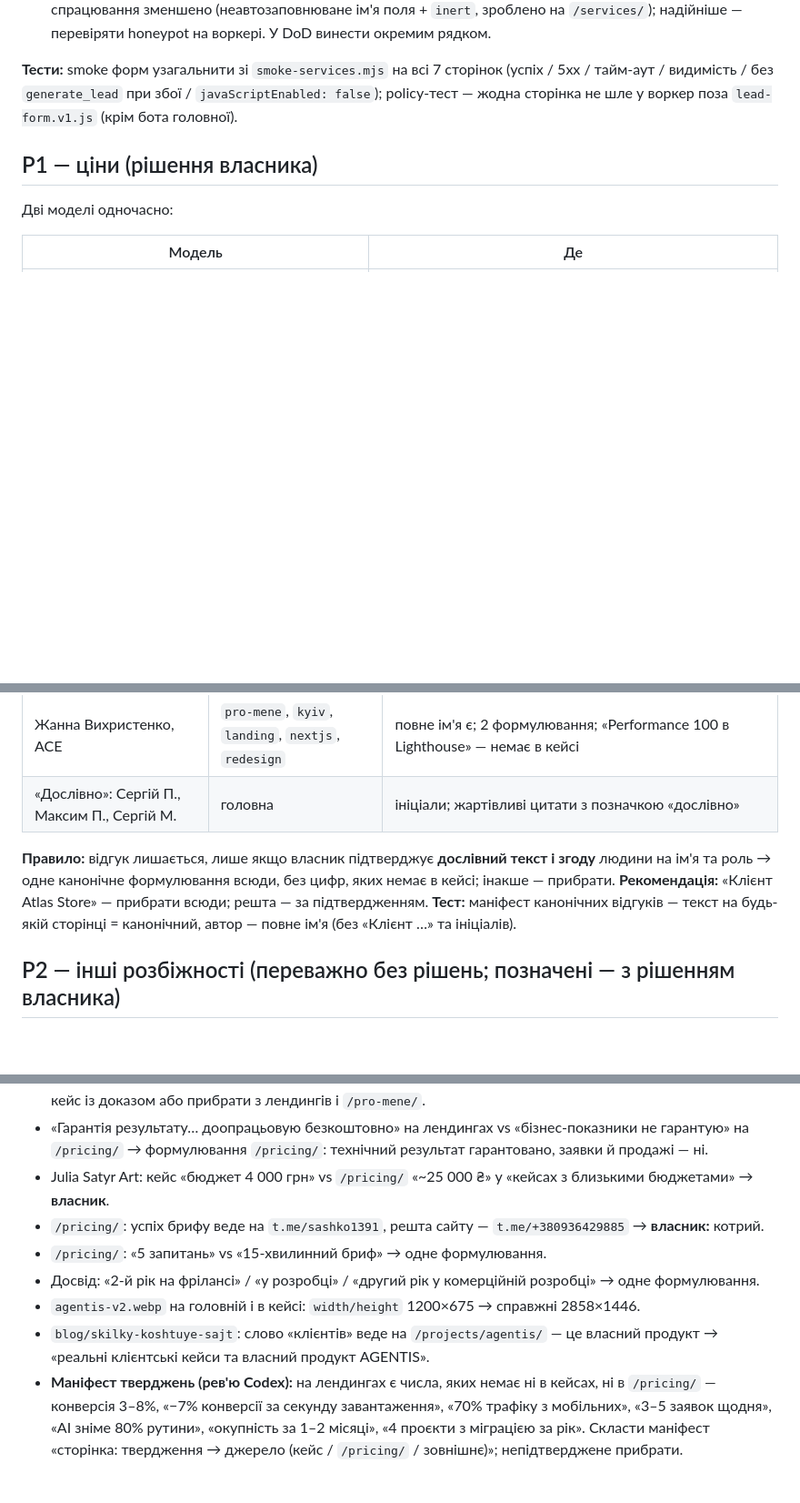
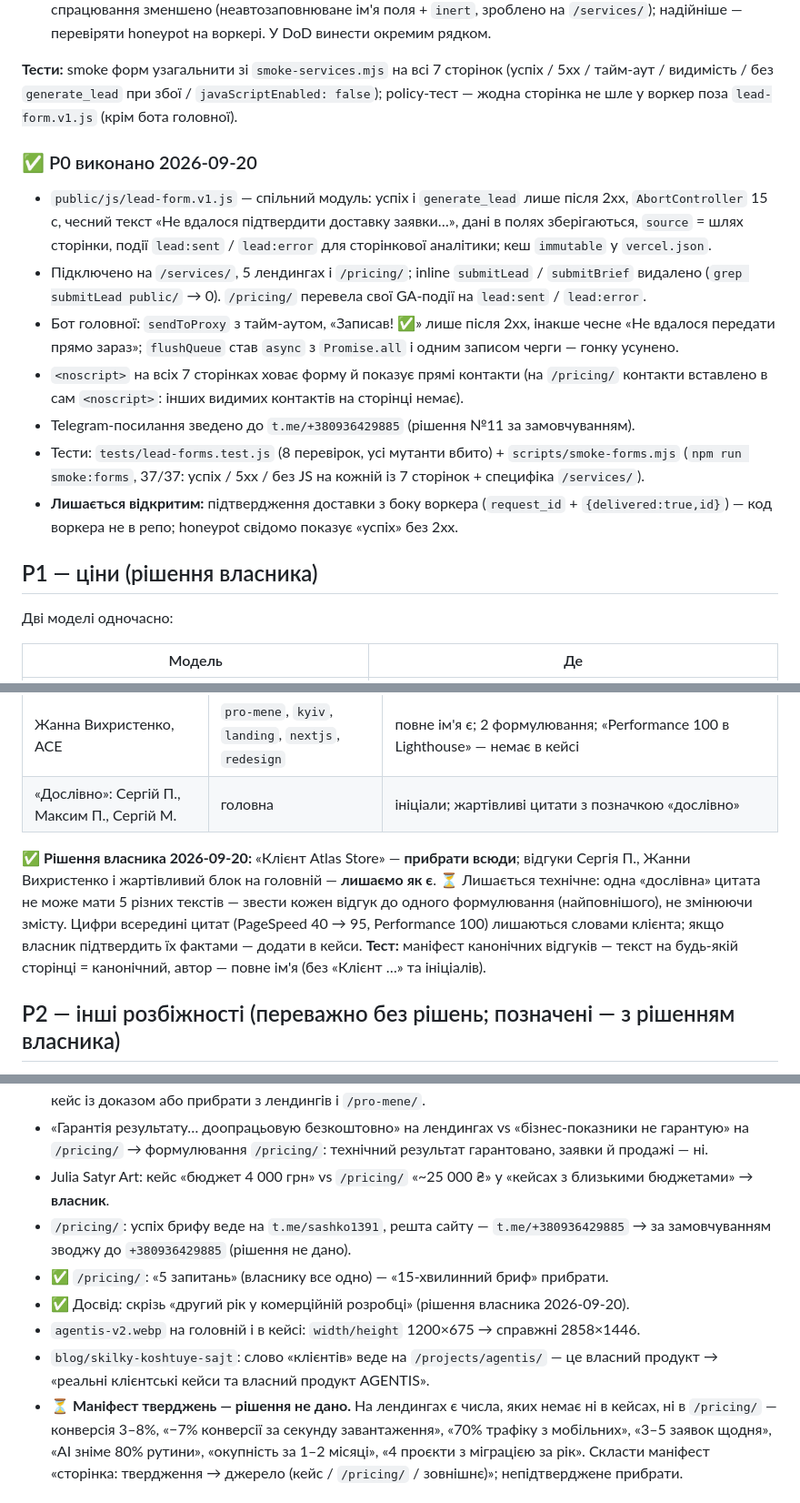
Before and after one commit to sashko1391/oleksandr-site, a Markdown page: doc/CONSISTENCY_PLAN.md, 3 parts joined by grey strips. Shown at 91% size. GitHub-like rendering; blank space fills up the shorter version.

```diff
--- a/doc/CONSISTENCY_PLAN.md
+++ b/doc/CONSISTENCY_PLAN.md
@@ -36,6 +36,22 @@
 без `generate_lead` при збої / `javaScriptEnabled: false`); policy-тест — жодна сторінка не шле у воркер поза
 `lead-form.v1.js` (крім бота головної).
 
+### ✅ P0 виконано 2026-09-20
+- `public/js/lead-form.v1.js` — спільний модуль: успіх і `generate_lead` лише після 2xx, `AbortController` 15 с,
+  чесний текст «Не вдалося підтвердити доставку заявки…», дані в полях зберігаються, `source` = шлях сторінки,
+  події `lead:sent` / `lead:error` для сторінкової аналітики; кеш `immutable` у `vercel.json`.
+- Підключено на `/services/`, 5 лендингах і `/pricing/`; inline `submitLead` / `submitBrief` видалено
+  (`grep submitLead public/` → 0). `/pricing/` перевела свої GA-події на `lead:sent` / `lead:error`.
+- Бот головної: `sendToProxy` з тайм-аутом, «Записав! ✅» лише після 2xx, інакше чесне «Не вдалося передати
+  прямо зараз»; `flushQueue` став `async` з `Promise.all` і одним записом черги — гонку усунено.
+- `<noscript>` на всіх 7 сторінках ховає форму й показує прямі контакти (на `/pricing/` контакти вставлено
+  в сам `<noscript>`: інших видимих контактів на сторінці немає).
+- Telegram-посилання зведено до `t.me/+380936429885` (рішення №11 за замовчуванням).
+- Тести: `tests/lead-forms.test.js` (8 перевірок, усі мутанти вбито) + `scripts/smoke-forms.mjs`
+  (`npm run smoke:forms`, 37/37: успіх / 5xx / без JS на кожній із 7 сторінок + специфіка `/services/`).
+- **Лишається відкритим:** підтвердження доставки з боку воркера (`request_id` + `{delivered:true,id}`) —
+  код воркера не в репо; honeypot свідомо показує «успіх» без 2xx.
+
 ## P1 — ціни (рішення власника)
 Дві моделі одночасно:
 
@@ -61,9 +82,11 @@ Telegram-бот, кастомне рішення) і `services/redesign` (25 / 4
 | Жанна Вихристенко, ACE | `pro-mene`, `kyiv`, `landing`, `nextjs`, `redesign` | повне ім'я є; 2 формулювання; «Performance 100 в Lighthouse» — немає в кейсі |
 | «Дослівно»: Сергій П., Максим П., Сергій М. | головна | ініціали; жартівливі цитати з позначкою «дослівно» |
 
-**Правило:** відгук лишається, лише якщо власник підтверджує **дослівний текст і згоду** людини на ім'я та роль →
-одне канонічне формулювання всюди, без цифр, яких немає в кейсі; інакше — прибрати. **Рекомендація:** «Клієнт
-Atlas Store» — прибрати всюди; решта — за підтвердженням. **Тест:** маніфест канонічних відгуків — текст на будь-якій
+✅ **Рішення власника 2026-09-20:** «Клієнт Atlas Store» — **прибрати всюди**; відгуки Сергія П., Жанни
+Вихристенко і жартівливий блок на головній — **лишаємо як є**.
+⏳ Лишається технічне: одна «дослівна» цитата не може мати 5 різних текстів — звести кожен відгук до одного
+формулювання (найповнішого), не змінюючи змісту. Цифри всередині цитат (PageSpeed 40 → 95, Performance 100)
+лишаються словами клієнта; якщо власник підтвердить їх фактами — додати в кейси. **Тест:** маніфест канонічних відгуків — текст на будь-якій
 сторінці = канонічний, автор — повне ім'я (без «Клієнт …» та ініціалів).
 
 ## P2 — інші розбіжності (переважно без рішень; позначені — з рішенням власника)
@@ -74,13 +97,13 @@ Atlas Store» — прибрати всюди; решта — за підтве
 - «Гарантія результату… доопрацьовую безкоштовно» на лендингах vs «бізнес-показники не гарантую» на `/pricing/` →
   формулювання `/pricing/`: технічний результат гарантовано, заявки й продажі — ні.
 - Julia Satyr Art: кейс «бюджет 4 000 грн» vs `/pricing/` «~25 000 ₴» у «кейсах з близькими бюджетами» → **власник**.
-- `/pricing/`: успіх брифу веде на `t.me/sashko1391`, решта сайту — `t.me/+380936429885` → **власник:** котрий.
-- `/pricing/`: «5 запитань» vs «15-хвилинний бриф» → одне формулювання.
-- Досвід: «2-й рік на фрілансі» / «у розробці» / «другий рік у комерційній розробці» → одне формулювання.
+- `/pricing/`: успіх брифу веде на `t.me/sashko1391`, решта сайту — `t.me/+380936429885` → за замовчуванням зводжу до `+380936429885` (рішення не дано).
+- ✅ `/pricing/`: «5 запитань» (власнику все одно) — «15-хвилинний бриф» прибрати.
+- ✅ Досвід: скрізь «другий рік у комерційній розробці» (рішення власника 2026-09-20).
 - `agentis-v2.webp` на головній і в кейсі: `width/height` 1200×675 → справжні 2858×1446.
 - `blog/skilky-koshtuye-sajt`: слово «клієнтів» веде на `/projects/agentis/` — це власний продукт →
   «реальні клієнтські кейси та власний продукт AGENTIS».
-- **Маніфест тверджень (рев'ю Codex):** на лендингах є числа, яких немає ні в кейсах, ні в `/pricing/` —
+- ⏳ **Маніфест тверджень — рішення не дано.** На лендингах є числа, яких немає ні в кейсах, ні в `/pricing/` —
   конверсія 3–8%, «−7% конверсії за секунду завантаження», «70% трафіку з мобільних», «3–5 заявок щодня»,
   «AI зніме 80% рутини», «окупність за 1–2 місяці», «4 проєкти з міграцією за рік». Скласти маніфест
   «сторінка: твердження → джерело (кейс / `/pricing/` / зовнішнє)»; непідтверджене прибрати.
```
Also changed, not shown: other parts of doc/CONSISTENCY_PLAN.md (+5 -0 lines), doc/PARKINSON_EDITORIAL_POLICY.md (+20 -20 lines), doc/SERVICES_HUB_PLAN.md (+1 -1 lines).
